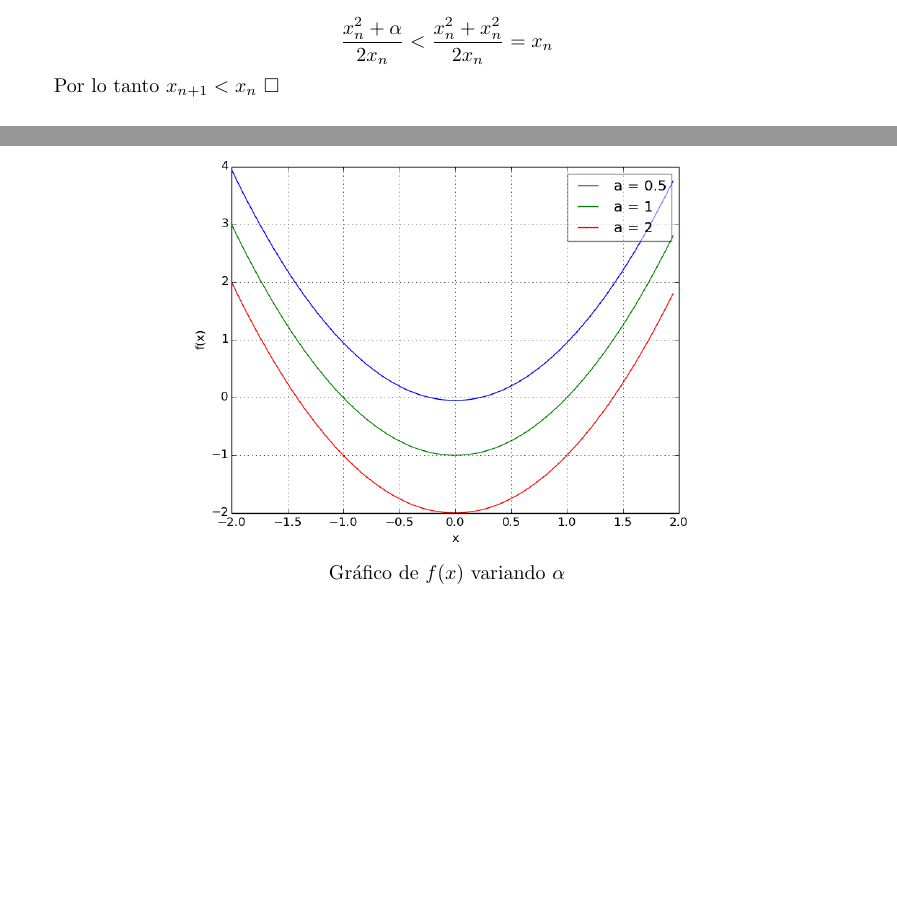
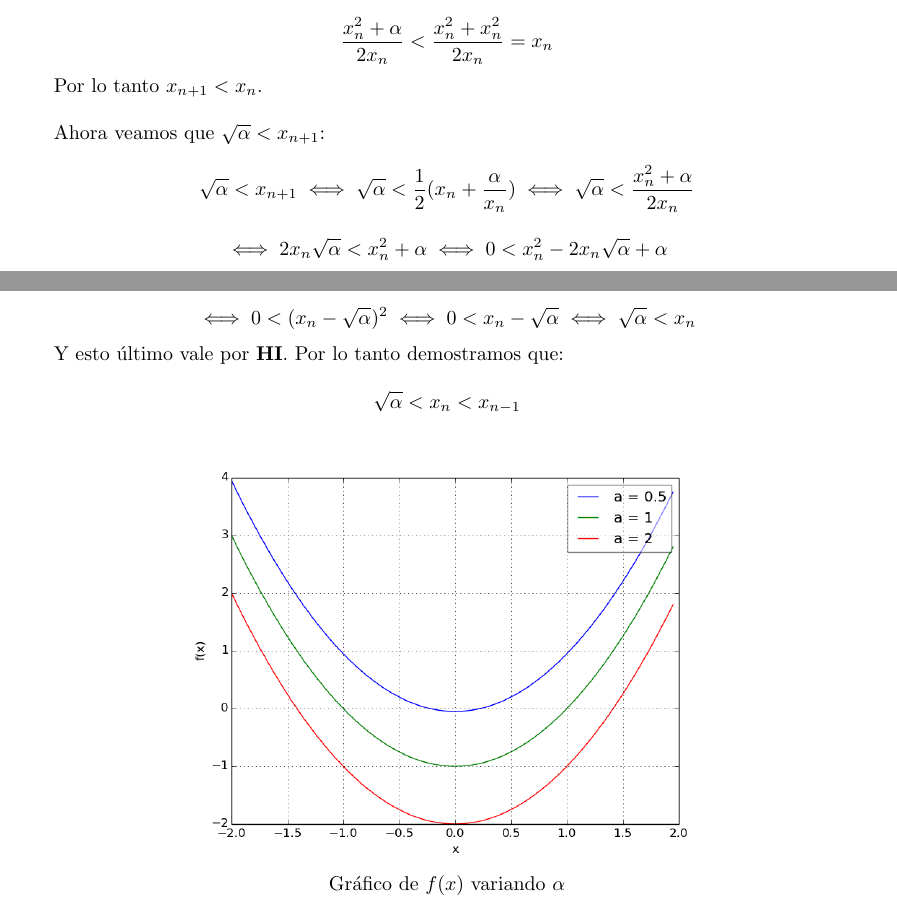
Before and after one commit to metnum/2013-1c-tp1, a LaTeX document (informe/informe.tex, which reads informe/archivos/intro_teorica.tex): two parts of pages 5 and 6 of 20, joined at a grey line, cut so that both start at the same text, the shorter picture padded with empty space. Compiled offline with pdfLaTeX; a LaTeX package or settings file that is missing is left out.

Commit message:
La parte de la demo que queria AIVAAAAAAN!!

```diff
--- a/informe/archivos/intro_teorica.tex
+++ b/informe/archivos/intro_teorica.tex
@@ -113,8 +113,27 @@ Luego por {\bf HI} vale que $\sqrt{\alpha} < x_n \iff \alpha < x_n^2 $ Entonces:
     \frac{x_n^2 + \alpha}{2x_n} < \frac{x_n^2 + x_n^2}{2x_n} = x_n
 \end{displaymath}
 
-Por lo tanto $x_{n + 1} < x_n$ $\square$
+Por lo tanto $x_{n + 1} < x_n$.\\
 
+Ahora veamos que $\sqrt{\alpha} < x_{n + 1}$:
+
+\begin{displaymath}
+    \sqrt{\alpha} < x_{n + 1} \iff \sqrt{\alpha} < \frac{1}{2}(x_n + \frac{\alpha}{x_n}) \iff \sqrt{\alpha} < \frac{x_n^2 + \alpha}{2x_n}
+\end{displaymath}
+
+\begin{displaymath}
+    \iff 2x_n\sqrt{\alpha} < x_n^2 + \alpha \iff 0 < x_n^2 - 2x_n\sqrt{\alpha} + \alpha
+\end{displaymath}
+
+\begin{displaymath}
+    \iff 0 < (x_n - \sqrt{\alpha})^2 \iff 0 < x_n - \sqrt{\alpha} \iff \sqrt{\alpha} < x_n
+\end{displaymath}
+
+Y esto último vale por {\bf HI}. Por lo tanto demostramos que:
+
+\begin{displaymath}
+    \sqrt{\alpha} < x_n < x_{n - 1}
+\end{displaymath}
 
 \begin{center}
 \includegraphics[scale=0.5]{graficos/f(x).png}\\
```
